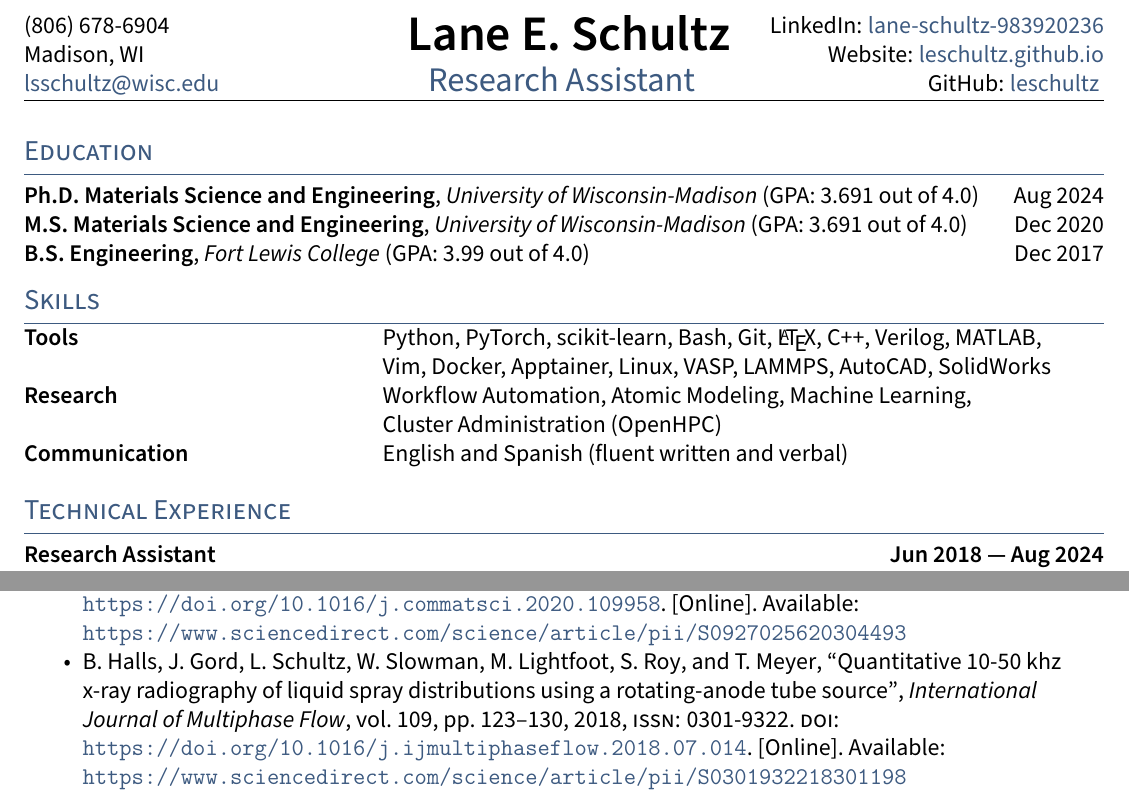
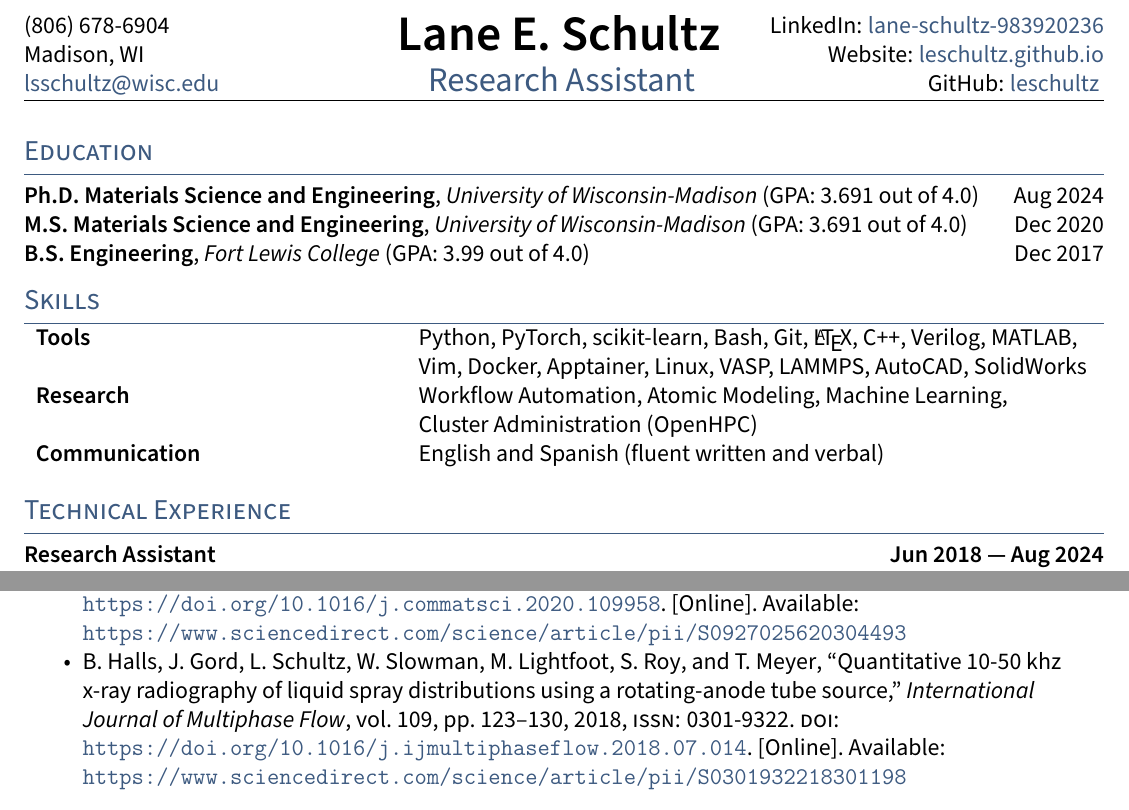
Before and after one commit to leschultz/curriculum_vitae, a LaTeX document (main.tex, which reads TLCresume.sty, style.sty): two parts of pages 1 and 2 of 3, joined at a grey line, cut so that both start at the same text. Compiled offline with pdfLaTeX.

Commit message:
Learned about the style file

```diff
--- a/TLCresume.sty
+++ /dev/null
@@ -1,59 +0,0 @@
-\NeedsTeXFormat{LaTeX2e}
-\ProvidesPackage{TLCresume}[11/19/21 resume package]
-% Author: Timmy Chan
-
-% Assuming using "article" document class and letter sized paper.
-% FONT STUFF
-
-\RequirePackage[T1]{fontenc} %  Font encoding https://texfaq.org/FAQ-why-inp-font
-\RequirePackage[default,semibold]{sourcesanspro}
-\RequirePackage[12pt]{moresize}
-\usepackage{anyfontsize}
-\RequirePackage{csquotes}
-
-% MARGINS AND SPACING
-\RequirePackage[margin=.5in, top=.75in]{geometry} % Set Margins
-\raggedright % left align no indent
-\raggedbottom % top align no indent
-
-% COLOR
-\RequirePackage{xcolor}
-\definecolor{highlight}{RGB}{61, 90, 128} % CHANGE THIS TO YOUR FAV COLOR https://g.co/kgs/aoqdi7
-
-% LINKS
-\RequirePackage{hyperref}
-\hypersetup{colorlinks=true,urlcolor=highlight}
-
-% BULLET POINTS
-\RequirePackage[inline]{enumitem}
-\setlength{\tabcolsep}{0in}
-
-% SECTION FORMATTING
-\RequirePackage[nostruts]{titlesec}
-\titlespacing*{\section}{0em}{0.5em}{0em}
-\titleformat{\section}{\color{highlight} \scshape \raggedright \large}{}{0em}{}[\vspace{-0.75em}\hrulefill]
-% SUBSECTION FORMATTING
-\titlespacing*{\subsection}{0em}{0em}{0em}
-\titleformat{\subsection}{\bfseries}{}{0em}{}[]
-
-% BOLD COMMAND
-\newcommand{\skills}[1]{ {\bfseries #1}}
-
-% SUBTEXT
-\newcommand{\subtext}[1]{\textit{#1}\par\vspace{-.75em}}
-
-% tighter spacing than itemize
-\setlist[itemize]{align=parleft,left=0pt..1em}
-\newenvironment{zitemize}{
-\begin{itemize} \itemsep 0pt \parskip 0pt \parsep 1pt}
-{\end{itemize}\vspace{-0.5em}}
-
-% Page numbering
-\pagenumbering{arabic}
-
-% SUBFILES IMPORTING
-\RequirePackage{standalone}
-
-% FOR TEMPLATE FILLER
-\RequirePackage[english]{babel}
-\RequirePackage{blindtext}% Filler Text
--- a/cv_leschultz.tex
+++ b/main.tex
@@ -1,16 +1,6 @@
 \documentclass[letter,12pt]{article}
 
-\usepackage[natbib=true,
-            style=ieee,
-            sorting=none,
-            maxcitenames=99,
-            citestyle=numeric-comp,
-            ]{biblatex}
-
-\usepackage[utf8]{inputenc}
-\usepackage{TLCresume}
-\usepackage{fancyhdr}
-\usepackage{enumitem}
+\usepackage{style}
 
 \setlist[itemize]{noitemsep,topsep=0pt}
 
@@ -36,7 +26,7 @@
 
     \fancyhead[C]
     {
-            \centering {\huge \skills \name \vspace{.25em}} \\
+            \centering {\huge \textbf{\name} \vspace{.25em}} \\
             {\color{highlight} \Large{\role}}
     }
 
--- /dev/null
+++ b/style.sty
@@ -0,0 +1,40 @@
+% Original Author: Timmy Chan
+% Edited: Lane E. Schultz
+
+\NeedsTeXFormat{LaTeX2e}
+\ProvidesPackage{resumestyle}
+
+\RequirePackage[
+                margin=0.5in,
+                top=0.75in,
+                ]{geometry}
+
+\RequirePackage[natbib=true,
+                style=ieee,
+                sorting=none,
+                maxcitenames=99,
+                citestyle=numeric-comp,
+                ]{biblatex}
+
+\RequirePackage[default,semibold]{sourcesanspro}
+\RequirePackage[12pt]{moresize}
+\RequirePackage[utf8]{inputenc}
+\RequirePackage[T1]{fontenc}
+
+\RequirePackage{csquotes}
+\RequirePackage{hyperref}
+\RequirePackage{fancyhdr}
+\RequirePackage{enumitem}
+\RequirePackage{xcolor}
+
+\setlist[itemize]{noitemsep,topsep=0pt}
+
+\raggedright
+
+\definecolor{highlight}{RGB}{61, 90, 128}
+\hypersetup{colorlinks=true,urlcolor=highlight}
+
+% SECTION FORMATTING
+\RequirePackage[nostruts]{titlesec}
+\titlespacing*{\section}{0em}{0.5em}{0em}
+\titleformat{\section}{\color{highlight} \scshape \raggedright \large}{}{0em}{}[\vspace{-0.75em}\hrulefill]
```
Also changed, not shown: cv_leschultz.pdf, output/cv_leschultz.pdf (deleted), output/main.bbl (renamed from output/cv_leschultz.bbl), output/main.pdf (added), 17 other files.
